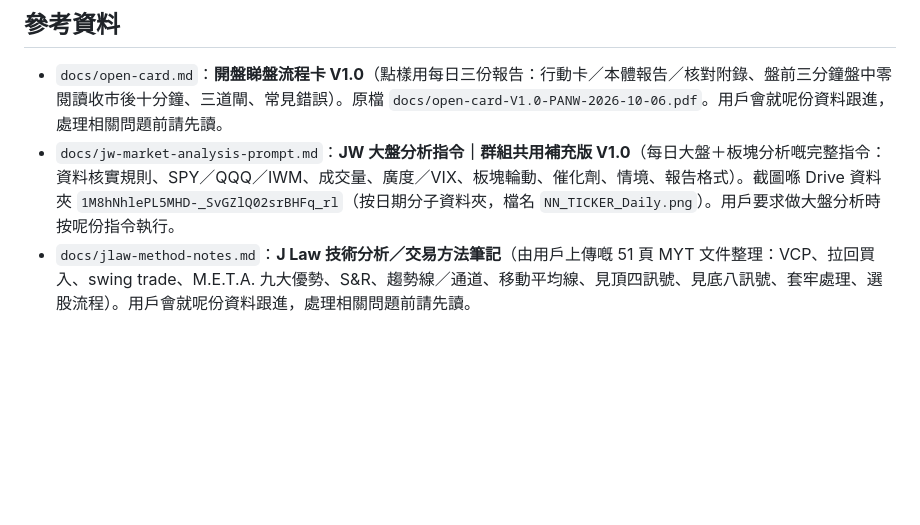
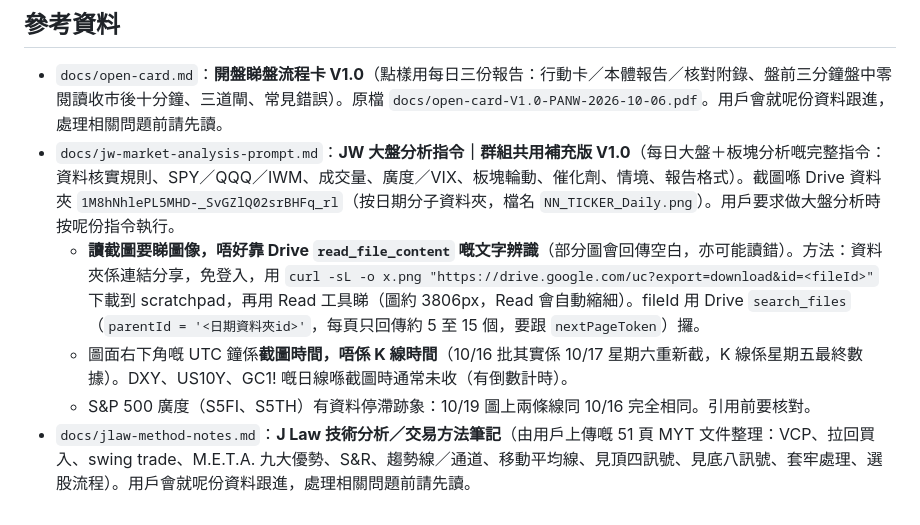
Before and after one commit to mhcha20/Jlaw-report, a Markdown page: CLAUDE.md, the part around the change. GitHub-like rendering; blank space fills up the shorter version.

Commit message:
docs: how to read market screenshots (download + view image, not Drive OCR)
Co-Authored-By: Claude Sonnet 5.5 <noreply@anthropic.com>
Claude-Session: https://claude.ai/code/session_01AcLUjLHcyxtBJZT19q3Yxu

```diff
--- a/CLAUDE.md
+++ b/CLAUDE.md
@@ -30,4 +30,7 @@
 ## 參考資料
 - `docs/open-card.md`：**開盤睇盤流程卡 V1.0**（點樣用每日三份報告：行動卡／本體報告／核對附錄、盤前三分鐘盤中零閱讀收市後十分鐘、三道閘、常見錯誤）。原檔 `docs/open-card-V1.0-PANW-2026-10-06.pdf`。用戶會就呢份資料跟進，處理相關問題前請先讀。
 - `docs/jw-market-analysis-prompt.md`：**JW 大盤分析指令｜群組共用補充版 V1.0**（每日大盤＋板塊分析嘅完整指令：資料核實規則、SPY／QQQ／IWM、成交量、廣度／VIX、板塊輪動、催化劑、情境、報告格式）。截圖喺 Drive 資料夾 `1M8hNhlePL5MHD-_SvGZlQ02srBHFq_rl`（按日期分子資料夾，檔名 `NN_TICKER_Daily.png`）。用戶要求做大盤分析時按呢份指令執行。
+  - **讀截圖要睇圖像，唔好靠 Drive `read_file_content` 嘅文字辨識**（部分圖會回傳空白，亦可能讀錯）。方法：資料夾係連結分享，免登入，用 `curl -sL -o x.png "https://drive.google.com/uc?export=download&id=<fileId>"` 下載到 scratchpad，再用 Read 工具睇（圖約 3806px，Read 會自動縮細）。fileId 用 Drive `search_files`（`parentId = '<日期資料夾id>'`，每頁只回傳約 5 至 15 個，要跟 `nextPageToken`）攞。
+  - 圖面右下角嘅 UTC 鐘係**截圖時間，唔係 K 線時間**（10/16 批其實係 10/17 星期六重新截，K 線係星期五最終數據）。DXY、US10Y、GC1! 嘅日線喺截圖時通常未收（有倒數計時）。
+  - S&P 500 廣度（S5FI、S5TH）有資料停滯跡象：10/19 圖上兩條線同 10/16 完全相同。引用前要核對。
 - `docs/jlaw-method-notes.md`：**J Law 技術分析／交易方法筆記**（由用戶上傳嘅 51 頁 MYT 文件整理：VCP、拉回買入、swing trade、M.E.T.A. 九大優勢、S&R、趨勢線／通道、移動平均線、見頂四訊號、見底八訊號、套牢處理、選股流程）。用戶會就呢份資料跟進，處理相關問題前請先讀。
```
